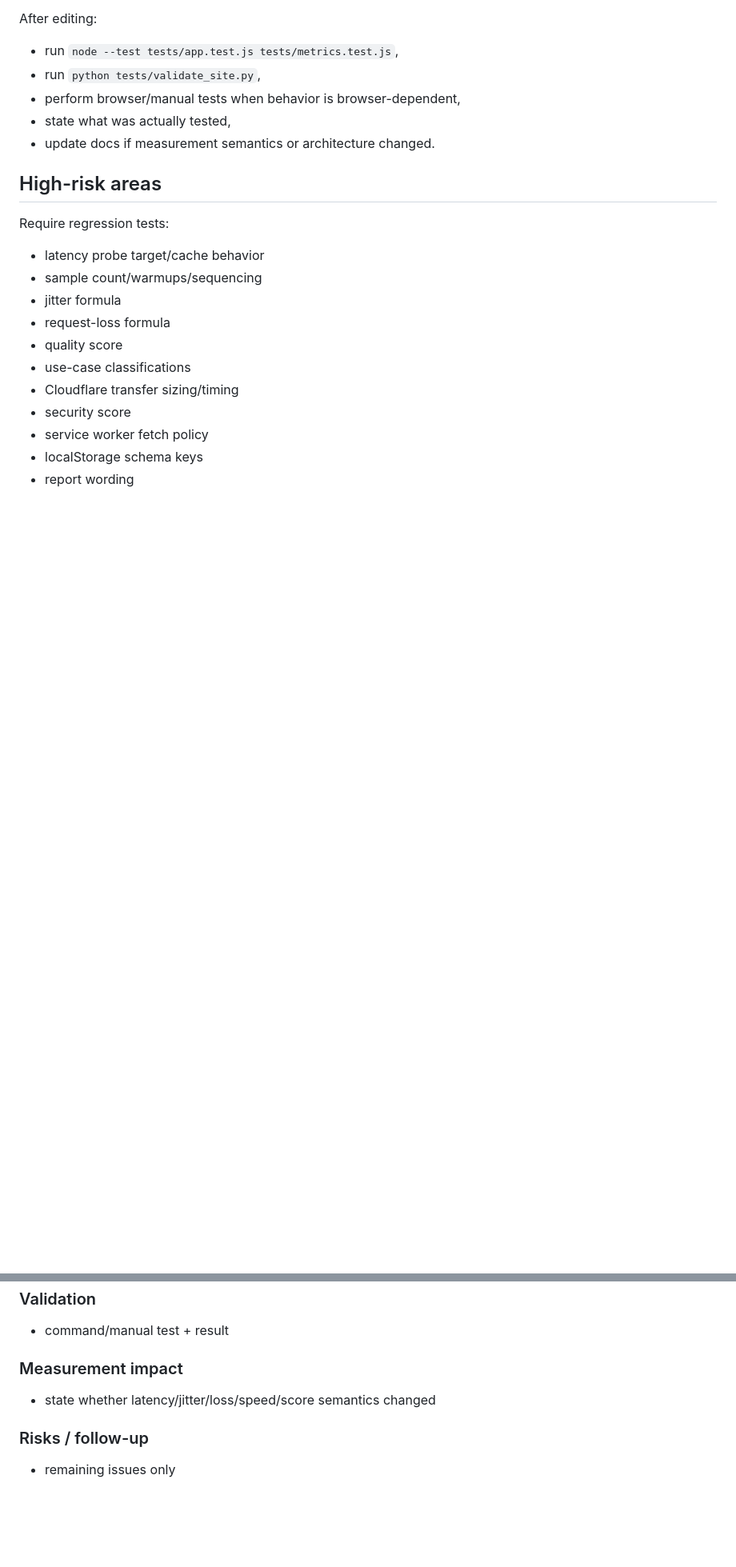
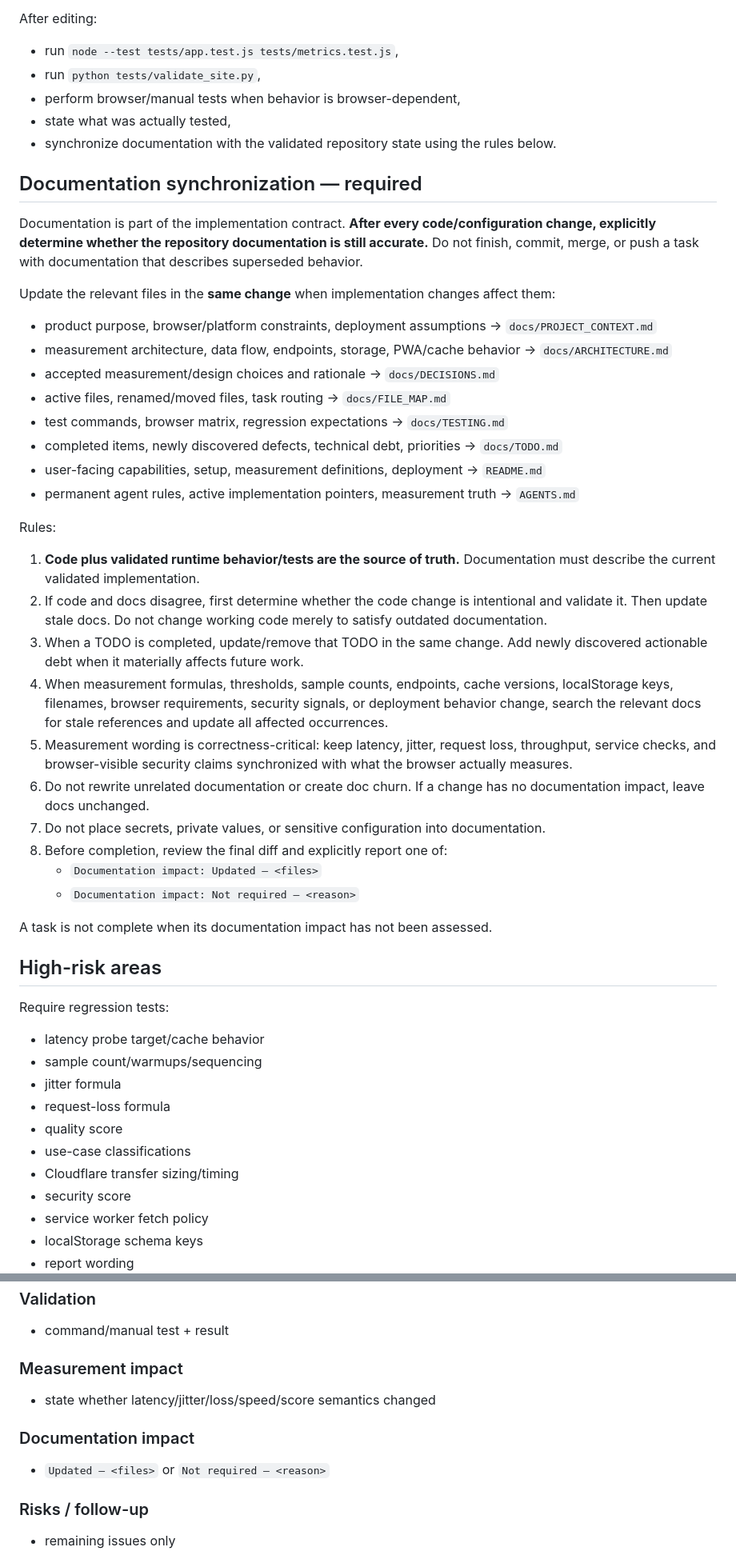
Before and after one commit to aaronbasil9400/Network-Connection-Tester, a Markdown page: AGENTS.md, 2 parts joined by grey strips. Shown at 80% size. GitHub-like rendering; blank space fills up the shorter version.

Commit message:
Require agent documentation synchronization

```diff
--- a/AGENTS.md
+++ b/AGENTS.md
@@ -235,7 +235,37 @@ After editing:
 - run `python tests/validate_site.py`,
 - perform browser/manual tests when behavior is browser-dependent,
 - state what was actually tested,
-- update docs if measurement semantics or architecture changed.
+- synchronize documentation with the validated repository state using the rules below.
+
+## Documentation synchronization — required
+
+Documentation is part of the implementation contract. **After every code/configuration change, explicitly determine whether the repository documentation is still accurate.** Do not finish, commit, merge, or push a task with documentation that describes superseded behavior.
+
+Update the relevant files in the **same change** when implementation changes affect them:
+
+- product purpose, browser/platform constraints, deployment assumptions → `docs/PROJECT_CONTEXT.md`
+- measurement architecture, data flow, endpoints, storage, PWA/cache behavior → `docs/ARCHITECTURE.md`
+- accepted measurement/design choices and rationale → `docs/DECISIONS.md`
+- active files, renamed/moved files, task routing → `docs/FILE_MAP.md`
+- test commands, browser matrix, regression expectations → `docs/TESTING.md`
+- completed items, newly discovered defects, technical debt, priorities → `docs/TODO.md`
+- user-facing capabilities, setup, measurement definitions, deployment → `README.md`
+- permanent agent rules, active implementation pointers, measurement truth → `AGENTS.md`
+
+Rules:
+
+1. **Code plus validated runtime behavior/tests are the source of truth.** Documentation must describe the current validated implementation.
+2. If code and docs disagree, first determine whether the code change is intentional and validate it. Then update stale docs. Do not change working code merely to satisfy outdated documentation.
+3. When a TODO is completed, update/remove that TODO in the same change. Add newly discovered actionable debt when it materially affects future work.
+4. When measurement formulas, thresholds, sample counts, endpoints, cache versions, localStorage keys, filenames, browser requirements, security signals, or deployment behavior change, search the relevant docs for stale references and update all affected occurrences.
+5. Measurement wording is correctness-critical: keep latency, jitter, request loss, throughput, service checks, and browser-visible security claims synchronized with what the browser actually measures.
+6. Do not rewrite unrelated documentation or create doc churn. If a change has no documentation impact, leave docs unchanged.
+7. Do not place secrets, private values, or sensitive configuration into documentation.
+8. Before completion, review the final diff and explicitly report one of:
+   - `Documentation impact: Updated — <files>`
+   - `Documentation impact: Not required — <reason>`
+
+A task is not complete when its documentation impact has not been assessed.
 
 ## High-risk areas
 
@@ -266,5 +296,8 @@ Require regression tests:
 ### Measurement impact
 - state whether latency/jitter/loss/speed/score semantics changed
 
+### Documentation impact
+- `Updated — <files>` or `Not required — <reason>`
+
 ### Risks / follow-up
 - remaining issues only
```
